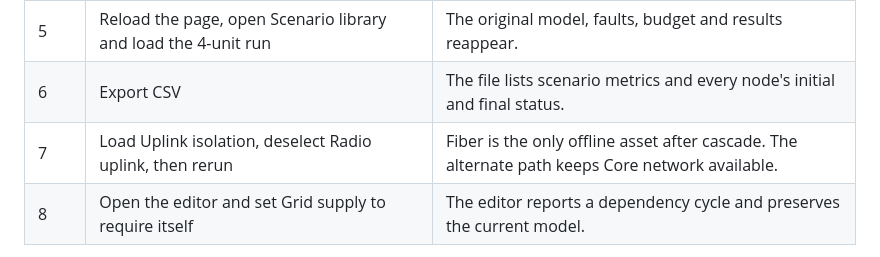
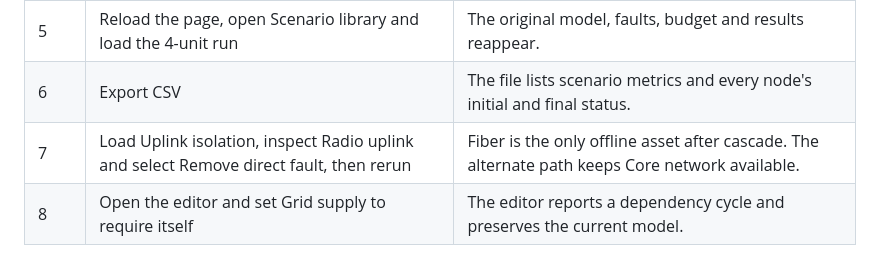
Before and after one commit to huiHui0605/FYP3, a Markdown page: docs/DEMO.md, the part around the change. Drawn GitHub-style.

```diff
--- a/docs/DEMO.md
+++ b/docs/DEMO.md
@@ -8,7 +8,7 @@
 | 4 | Open Scenario library and compare both snapshots | The table shows 88.0% versus 53.0% after repair and different direct repairs. |
 | 5 | Reload the page, open Scenario library and load the 4-unit run | The original model, faults, budget and results reappear. |
 | 6 | Export CSV | The file lists scenario metrics and every node's initial and final status. |
-| 7 | Load Uplink isolation, deselect Radio uplink, then rerun | Fiber is the only offline asset after cascade. The alternate path keeps Core network available. |
+| 7 | Load Uplink isolation, inspect Radio uplink and select Remove direct fault, then rerun | Fiber is the only offline asset after cascade. The alternate path keeps Core network available. |
 | 8 | Open the editor and set Grid supply to require itself | The editor reports a dependency cycle and preserves the current model. |
 
 For an oral defense, walk through the redundant network path, show the cascade timeline, compare budgets, and explain why exact subset search catches repairs that become valuable only together. Use the architecture diagram and tests to connect this demonstration to the system requirements.
```
Also changed, not shown: README.md (+5 -1 lines), docs/images/workspace.jpg (added), 9 other files.
